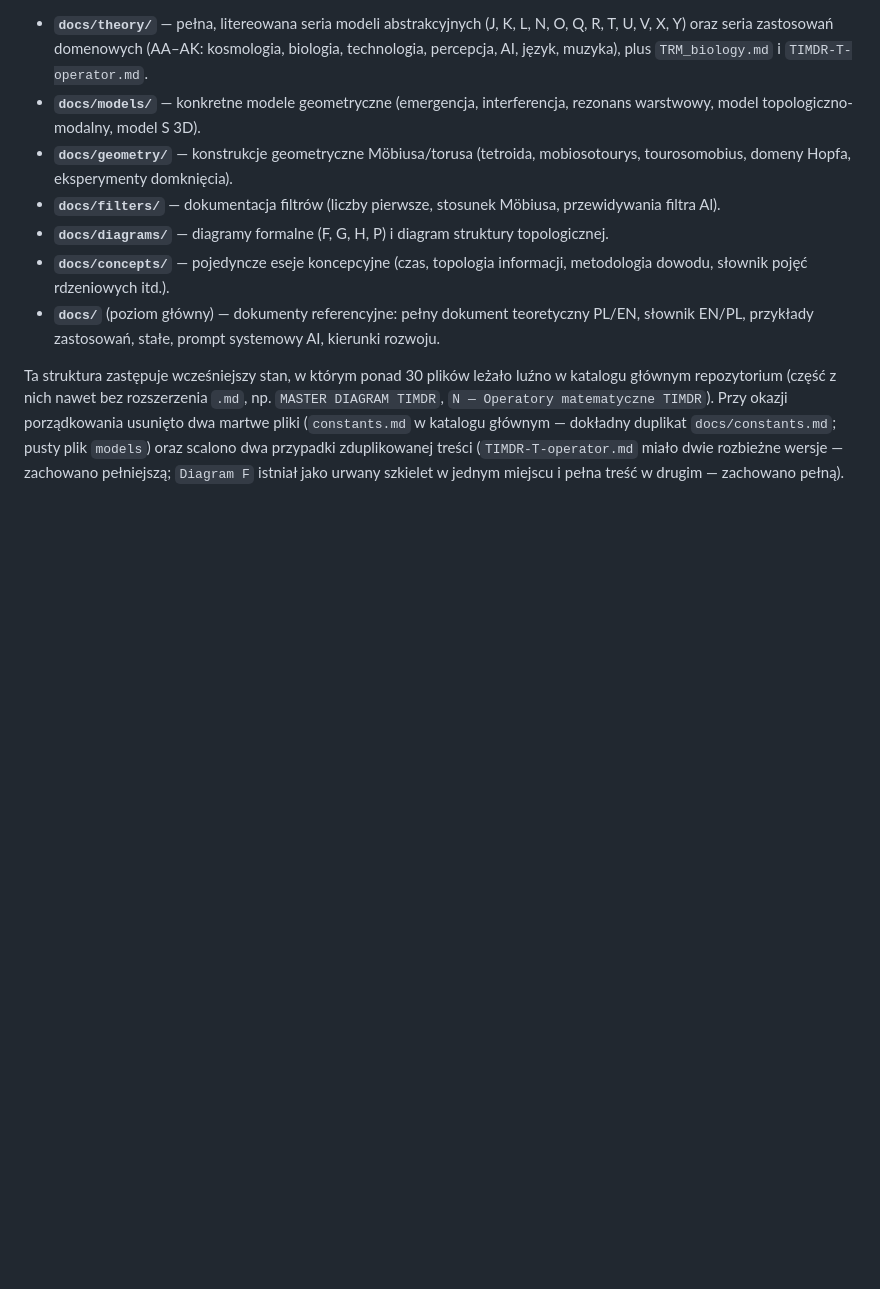
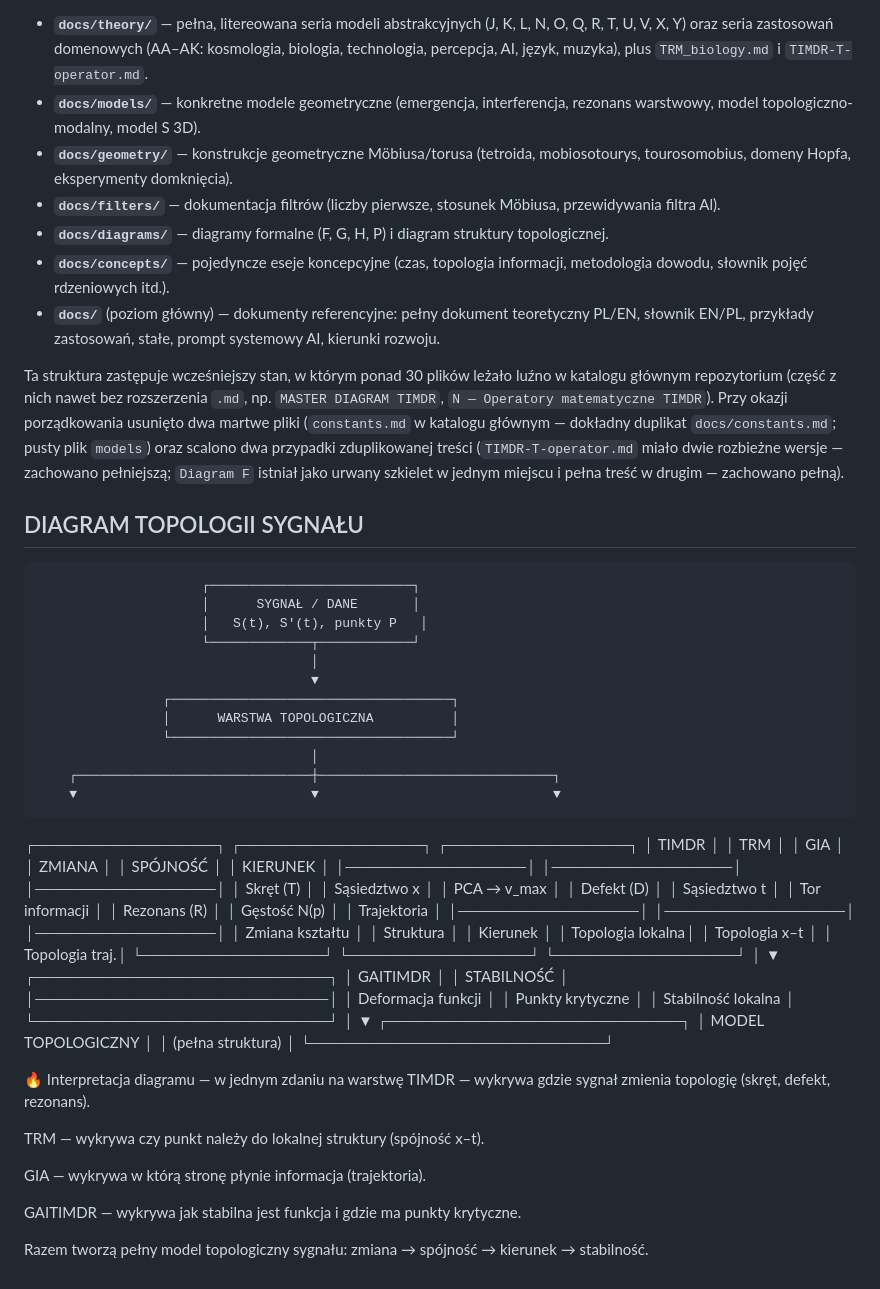
Before and after one commit to jbackk-lang/GIA-TIMDR, a Markdown page: README.md, the part around the change. Drawn GitHub-style; blank space fills up the shorter version.

```diff
--- a/README.md
+++ b/README.md
@@ -449,3 +449,57 @@ Wszystkie dokumenty koncepcyjne repozytorium są uporządkowane pod `docs/`:
 - **`docs/`** (poziom główny) — dokumenty referencyjne: pełny dokument teoretyczny PL/EN, słownik EN/PL, przykłady zastosowań, stałe, prompt systemowy AI, kierunki rozwoju.
 
 Ta struktura zastępuje wcześniejszy stan, w którym ponad 30 plików leżało luźno w katalogu głównym repozytorium (część z nich nawet bez rozszerzenia `.md`, np. `MASTER DIAGRAM TIMDR`, `N — Operatory matematyczne TIMDR`). Przy okazji porządkowania usunięto dwa martwe pliki (`constants.md` w katalogu głównym — dokładny duplikat `docs/constants.md`; pusty plik `models`) oraz scalono dwa przypadki zduplikowanej treści (`TIMDR-T-operator.md` miało dwie rozbieżne wersje — zachowano pełniejszą; `Diagram F` istniał jako urwany szkielet w jednym miejscu i pełna treść w drugim — zachowano pełną).
+
+## DIAGRAM TOPOLOGII SYGNAŁU
+
+                         ┌──────────────────────────┐
+                         │      SYGNAŁ / DANE       │
+                         │   S(t), S'(t), punkty P   │
+                         └─────────────┬────────────┘
+                                       │
+                                       ▼
+                    ┌────────────────────────────────────┐
+                    │      WARSTWA TOPOLOGICZNA          │
+                    └────────────────────────────────────┘
+                                       │
+        ┌──────────────────────────────┼──────────────────────────────┐
+        ▼                              ▼                              ▼
+┌────────────────┐            ┌────────────────┐            ┌────────────────┐
+│  TIMDR          │            │  TRM           │            │  GIA           │
+│  ZMIANA         │            │  SPÓJNOŚĆ      │            │  KIERUNEK      │
+│────────────────│            │────────────────│            │────────────────│
+│ Skręt (T)       │            │ Sąsiedztwo x   │            │ PCA → v_max    │
+│ Defekt (D)      │            │ Sąsiedztwo t   │            │ Tor informacji │
+│ Rezonans (R)    │            │ Gęstość N(p)   │            │ Trajektoria    │
+│────────────────│            │────────────────│            │────────────────│
+│ Zmiana kształtu │            │ Struktura      │            │ Kierunek       │
+│ Topologia lokalna│           │ Topologia x–t  │            │ Topologia traj.│
+└────────────────┘            └────────────────┘            └────────────────┘
+                                       │
+                                       ▼
+                         ┌──────────────────────────┐
+                         │      GAITIMDR            │
+                         │      STABILNOŚĆ          │
+                         │──────────────────────────│
+                         │ Deformacja funkcji       │
+                         │ Punkty krytyczne         │
+                         │ Stabilność lokalna       │
+                         └──────────────────────────┘
+                                       │
+                                       ▼
+                         ┌──────────────────────────┐
+                         │   MODEL TOPOLOGICZNY     │
+                         │   (pełna struktura)      │
+                         └──────────────────────────┘
+
+🔥 Interpretacja diagramu — w jednym zdaniu na warstwę
+TIMDR — wykrywa gdzie sygnał zmienia topologię (skręt, defekt, rezonans).
+
+TRM — wykrywa czy punkt należy do lokalnej struktury (spójność x–t).
+
+GIA — wykrywa w którą stronę płynie informacja (trajektoria).
+
+GAITIMDR — wykrywa jak stabilna jest funkcja i gdzie ma punkty krytyczne.
+
+Razem tworzą pełny model topologiczny sygnału:
+zmiana → spójność → kierunek → stabilność.
```
